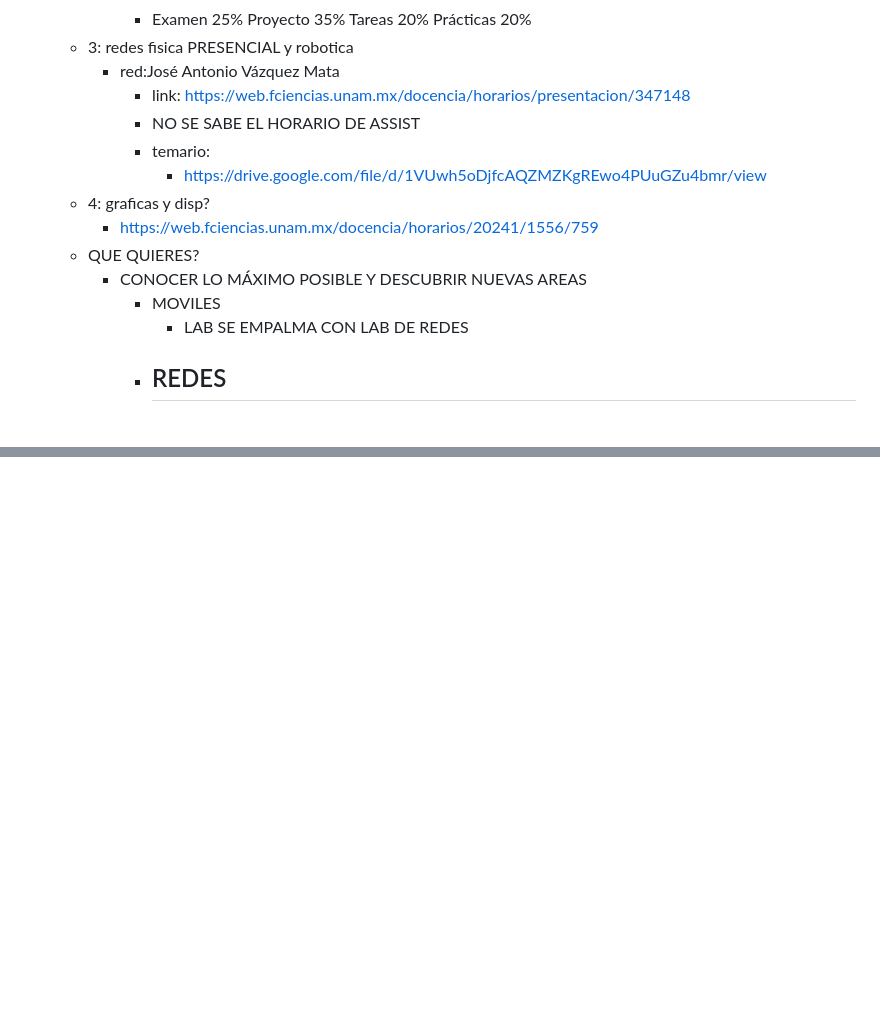
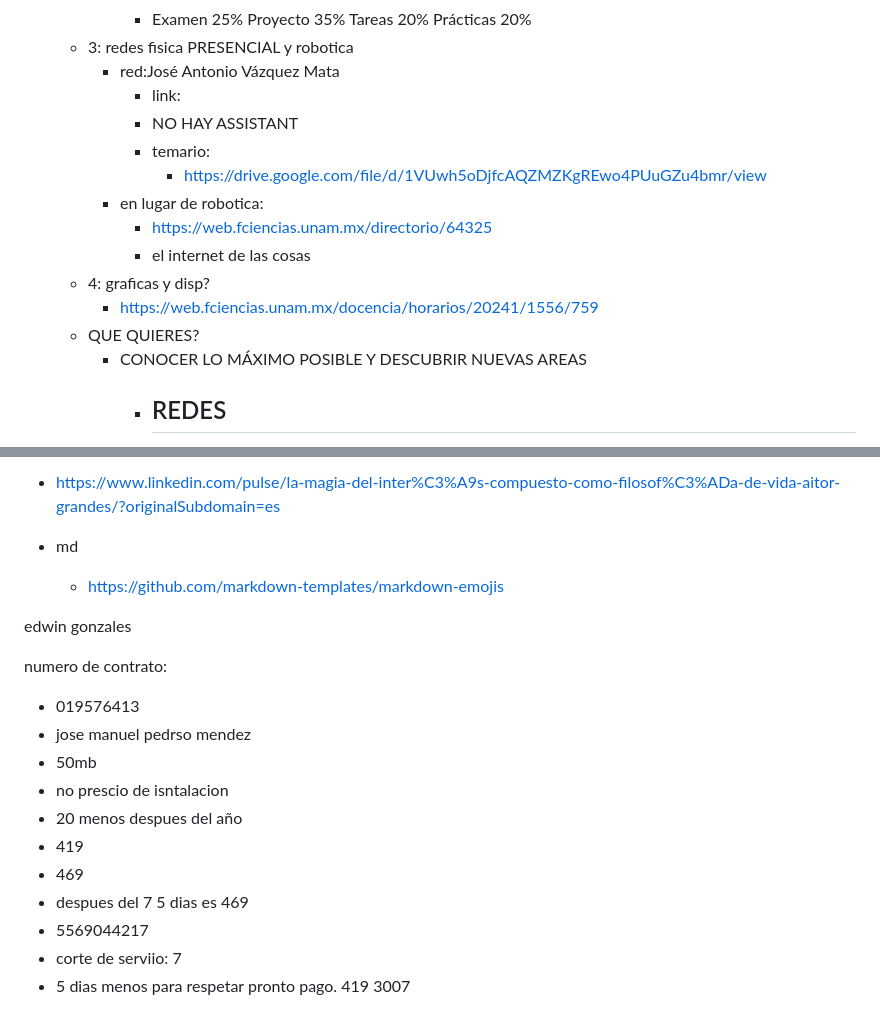
Before and after one commit to Jose-MPM/Notes, a Markdown page: Courses/2024-1/Schedule.md, 2 parts joined by grey strips. Rendered like a GitHub page; blank space fills up the shorter version.

```diff
--- a/Courses/2024-1/Schedule.md
+++ b/Courses/2024-1/Schedule.md
@@ -65,16 +76,17 @@
             Prácticas   20%
     - 3: redes fisica PRESENCIAL y robotica
         - red:José Antonio Vázquez Mata
-            - link: https://web.fciencias.unam.mx/docencia/horarios/presentacion/347148
-            - NO SE SABE EL HORARIO DE ASSIST
+            - link:
+            - NO HAY ASSISTANT
             - temario:
                 - https://drive.google.com/file/d/1VUwh5oDjfcAQZMZKgREwo4PUuGZu4bmr/view
+        - en lugar de robotica:
+            - https://web.fciencias.unam.mx/directorio/64325
+            - el internet de las cosas
     - 4: graficas y disp?
         - https://web.fciencias.unam.mx/docencia/horarios/20241/1556/759
     - QUE QUIERES?
         - CONOCER LO MÁXIMO POSIBLE Y DESCUBRIR NUEVAS AREAS
-            - MOVILES
-                - LAB SE EMPALMA CON LAB DE REDES
             - REDES
                 -
             - ROBOTICA?
@@ -290,0 +418,22 @@ User Friendly - Marilyn Manson
+- https://www.linkedin.com/pulse/la-magia-del-inter%C3%A9s-compuesto-como-filosof%C3%ADa-de-vida-aitor-grandes/?originalSubdomain=es
+
+- md
+    - https://github.com/markdown-templates/markdown-emojis
+
+edwin gonzales
+
+
+
+numero de contrato:
+- 019576413
+- jose manuel pedrso mendez
+- 50mb
+- no prescio de isntalacion
+- 20 menos despues del año
+- 419
+- 469
+-  despues del 7 5 dias es 469
+- 5569044217
+- corte de serviio: 7
+- 5 dias menos para respetar pronto pago. 419
+3007
```
Also changed, not shown: other parts of Courses/2024-1/Schedule.md (+126 -0 lines).
